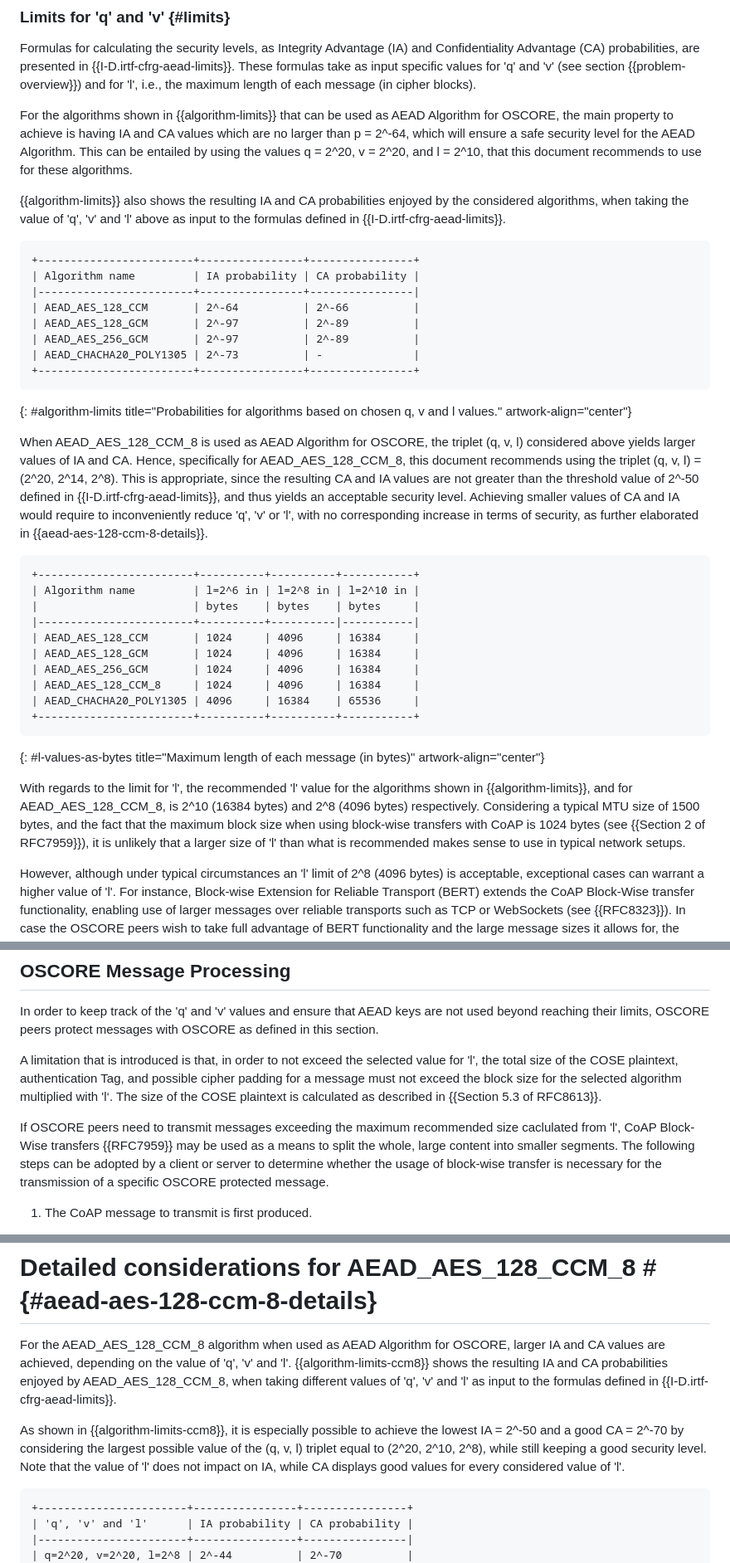
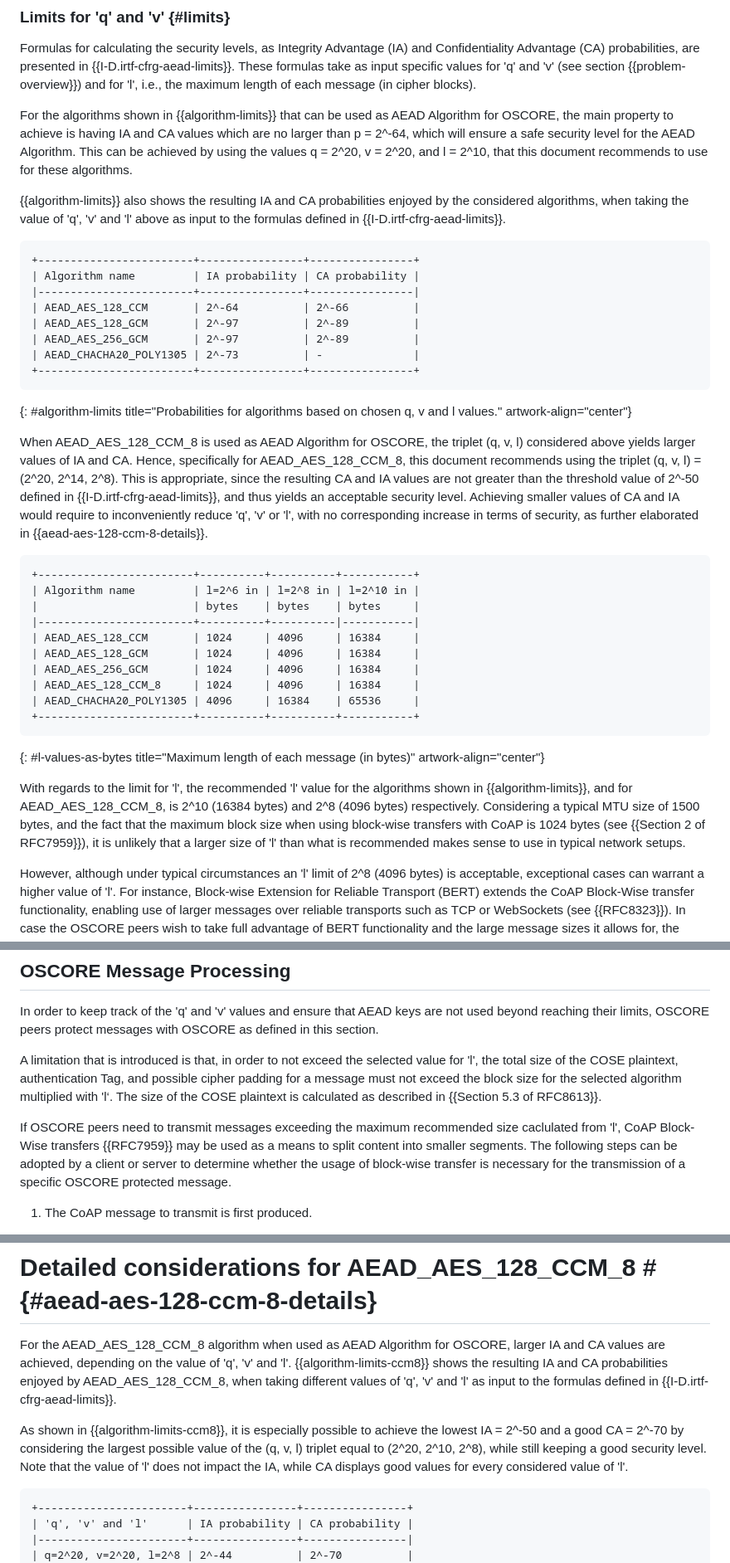
Before and after one commit to core-wg/oscore-key-limits, a Markdown page: draft-ietf-core-oscore-key-limits.md, 3 parts joined by grey strips. Shown at 83% size. Rendered like a GitHub page.

```diff
--- a/draft-ietf-core-oscore-key-limits.md
+++ b/draft-ietf-core-oscore-key-limits.md
@@ -106,7 +106,7 @@ Therefore, in order to preserve the security of the used AEAD algorithm, OSCORE
 
 Formulas for calculating the security levels, as Integrity Advantage (IA) and Confidentiality Advantage (CA) probabilities, are presented in {{I-D.irtf-cfrg-aead-limits}}. These formulas take as input specific values for 'q' and 'v' (see section {{problem-overview}}) and for 'l', i.e., the maximum length of each message (in cipher blocks).
 
-For the algorithms shown in {{algorithm-limits}} that can be used as AEAD Algorithm for OSCORE, the main property to achieve is having IA and CA values which are no larger than p = 2^-64, which will ensure a safe security level for the AEAD Algorithm. This can be entailed by using the values q = 2^20, v = 2^20, and l = 2^10, that this document recommends to use for these algorithms.
+For the algorithms shown in {{algorithm-limits}} that can be used as AEAD Algorithm for OSCORE, the main property to achieve is having IA and CA values which are no larger than p = 2^-64, which will ensure a safe security level for the AEAD Algorithm. This can be achieved by using the values q = 2^20, v = 2^20, and l = 2^10, that this document recommends to use for these algorithms.
 
 {{algorithm-limits}} also shows the resulting IA and CA probabilities enjoyed by the considered algorithms, when taking the value of 'q', 'v' and 'l' above as input to the formulas defined in {{I-D.irtf-cfrg-aead-limits}}.
 
@@ -122,7 +122,7 @@ For the algorithms shown in {{algorithm-limits}} that can be used as AEAD Algori
 ~~~~~~~~~~~
 {: #algorithm-limits title="Probabilities for algorithms based on chosen q, v and l values." artwork-align="center"}
 
-When AEAD_AES_128_CCM_8 is used as AEAD Algorithm for OSCORE, the triplet (q, v, l) considered above yields larger values of IA and CA. Hence, specifically for AEAD_AES_128_CCM_8, this document recommends using the triplet (q, v, l) = (2^20, 2^14, 2^8). This is appropriate, since the resulting CA and IA values are not greater than the threshold value of 2^-50 defined in {{I-D.irtf-cfrg-aead-limits}}, and thus yields an acceptable security level. Achieving smaller values of CA and IA would require to inconveniently reduce 'q', 'v' or 'l', with no corresponding increase in terms of security, as further elaborated in {{aead-aes-128-ccm-8-details}}.
+When AEAD\_AES\_128\_CCM\_8 is used as AEAD Algorithm for OSCORE, the triplet (q, v, l) considered above yields larger values of IA and CA. Hence, specifically for AEAD\_AES\_128\_CCM\_8, this document recommends using the triplet (q, v, l) = (2^20, 2^14, 2^8). This is appropriate, since the resulting CA and IA values are not greater than the threshold value of 2^-50 defined in {{I-D.irtf-cfrg-aead-limits}}, and thus yields an acceptable security level. Achieving smaller values of CA and IA would require to inconveniently reduce 'q', 'v' or 'l', with no corresponding increase in terms of security, as further elaborated in {{aead-aes-128-ccm-8-details}}.
 
 ~~~~~~~~~~~
 +------------------------+----------+----------+-----------+
@@ -138,7 +138,7 @@ When AEAD_AES_128_CCM_8 is used as AEAD Algorithm for OSCORE, the triplet (q, v,
 ~~~~~~~~~~~
 {: #l-values-as-bytes title="Maximum length of each message (in bytes)" artwork-align="center"}
 
-With regards to the limit for 'l', the recommended 'l' value for the algorithms shown in {{algorithm-limits}}, and for AEAD_AES_128_CCM_8, is 2^10 (16384 bytes) and 2^8 (4096 bytes) respectively. Considering a typical MTU size of 1500 bytes, and the fact that the maximum block size when using block-wise transfers with CoAP is 1024 bytes (see {{Section 2 of RFC7959}}), it is unlikely that a larger size of 'l' than what is recommended makes sense to use in typical network setups.
+With regards to the limit for 'l', the recommended 'l' value for the algorithms shown in {{algorithm-limits}}, and for AEAD\_AES\_128\_CCM\_8, is 2^10 (16384 bytes) and 2^8 (4096 bytes) respectively. Considering a typical MTU size of 1500 bytes, and the fact that the maximum block size when using block-wise transfers with CoAP is 1024 bytes (see {{Section 2 of RFC7959}}), it is unlikely that a larger size of 'l' than what is recommended makes sense to use in typical network setups.
 
 However, although under typical circumstances an 'l' limit of 2^8 (4096 bytes) is acceptable, exceptional cases can warrant a higher value of 'l'. For instance, Block-wise Extension for Reliable Transport (BERT) extends the CoAP Block-Wise transfer functionality, enabling use of larger messages over reliable transports such as TCP or WebSockets (see {{RFC8323}}). In case the OSCORE peers wish to take full advantage of BERT functionality and the large message sizes it allows for, the OSCORE peers must use higher values of 'l'.
 
@@ -186,7 +186,7 @@ In order to keep track of the 'q' and 'v' values and ensure that AEAD keys are n
 
 A limitation that is introduced is that, in order to not exceed the selected value for 'l', the total size of the COSE plaintext, authentication Tag, and possible cipher padding for a message must not exceed the block size for the selected algorithm multiplied with 'l‘. The size of the COSE plaintext is calculated as described in {{Section 5.3 of RFC8613}}.
 
-If OSCORE peers need to transmit messages exceeding the maximum recommended size caclulated from 'l', CoAP Block-Wise transfers {{RFC7959}} may be used as a means to split the whole, large content into smaller segments. The following steps can be adopted by a client or server to determine whether the usage of block-wise transfer is necessary for the transmission of a specific OSCORE protected message.
+If OSCORE peers need to transmit messages exceeding the maximum recommended size caclulated from 'l', CoAP Block-Wise transfers {{RFC7959}} may be used as a means to split content into smaller segments. The following steps can be adopted by a client or server to determine whether the usage of block-wise transfer is necessary for the transmission of a specific OSCORE protected message.
 
 1. The CoAP message to transmit is first produced.
 
@@ -224,9 +224,9 @@ This document has no IANA actions.
 
 # Detailed considerations for AEAD_AES_128_CCM_8 # {#aead-aes-128-ccm-8-details}
 
-For the AEAD_AES_128_CCM_8 algorithm when used as AEAD Algorithm for OSCORE, larger IA and CA values are achieved, depending on the value of 'q', 'v' and 'l'. {{algorithm-limits-ccm8}} shows the resulting IA and CA probabilities enjoyed by AEAD_AES_128_CCM_8, when taking different values of 'q', 'v' and 'l' as input to the formulas defined in {{I-D.irtf-cfrg-aead-limits}}.
+For the AEAD\_AES\_128\_CCM\_8 algorithm when used as AEAD Algorithm for OSCORE, larger IA and CA values are achieved, depending on the value of 'q', 'v' and 'l'. {{algorithm-limits-ccm8}} shows the resulting IA and CA probabilities enjoyed by AEAD\_AES\_128\_CCM\_8, when taking different values of 'q', 'v' and 'l' as input to the formulas defined in {{I-D.irtf-cfrg-aead-limits}}.
 
-As shown in {{algorithm-limits-ccm8}}, it is especially possible to achieve the lowest IA = 2^-50 and a good CA = 2^-70 by considering the largest possible value of the (q, v, l) triplet equal to (2^20, 2^10, 2^8), while still keeping a good security level. Note that the value of 'l' does not impact on IA, while CA displays good values for every considered value of 'l'.
+As shown in {{algorithm-limits-ccm8}}, it is especially possible to achieve the lowest IA = 2^-50 and a good CA = 2^-70 by considering the largest possible value of the (q, v, l) triplet equal to (2^20, 2^10, 2^8), while still keeping a good security level. Note that the value of 'l' does not impact the IA, while CA displays good values for every considered value of 'l'.
 
 ~~~~~~~~~~~
 +-----------------------+----------------+----------------+
```
Also changed, not shown: other parts of draft-ietf-core-oscore-key-limits.md (+5 -5 lines).
